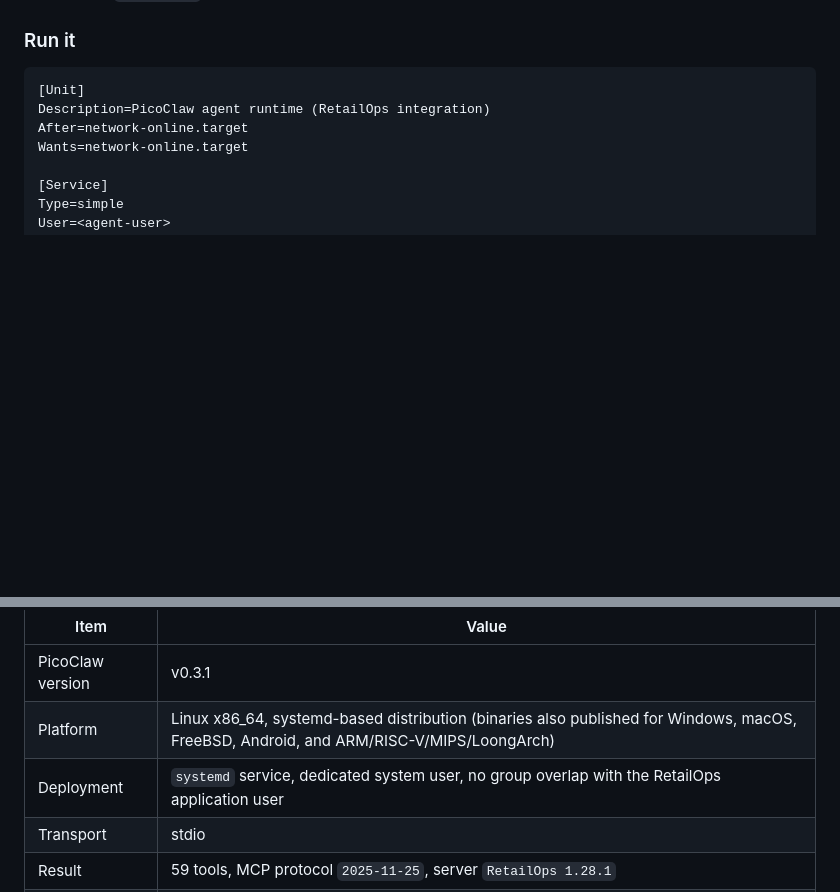
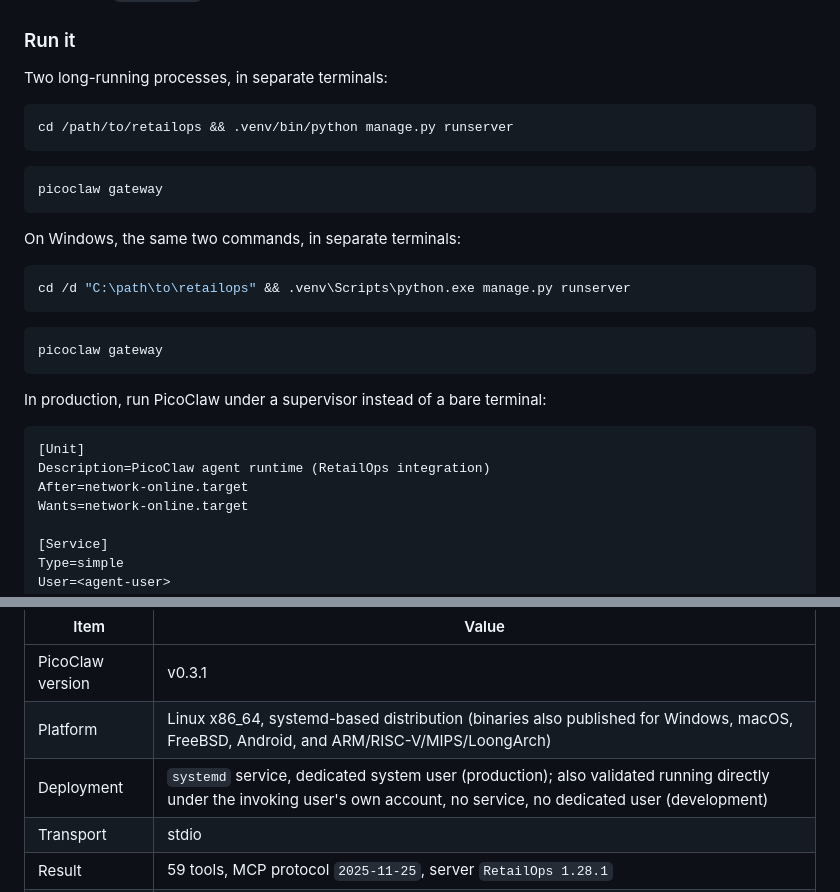
Before and after one commit to jp72924/retailops, a Markdown page: AGENT_INTEGRATION.md, 2 parts joined by grey strips. GitHub-like rendering; blank space fills up the shorter version.

````diff
--- a/AGENT_INTEGRATION.md
+++ b/AGENT_INTEGRATION.md
@@ -181,6 +188,28 @@ fails with a missing-module error.
 
 ### Run it
 
+Two long-running processes, in separate terminals:
+
+```bash
+cd /path/to/retailops && .venv/bin/python manage.py runserver
+```
+
+```bash
+picoclaw gateway
+```
+
+On Windows, the same two commands, in separate terminals:
+
+```bash
+cd /d "C:\path\to\retailops" && .venv\Scripts\python.exe manage.py runserver
+```
+
+```bash
+picoclaw gateway
+```
+
+In production, run PicoClaw under a supervisor instead of a bare terminal:
+
 ```ini
 [Unit]
 Description=PicoClaw agent runtime (RetailOps integration)
@@ -605,7 +615,7 @@ scheduler, and includes a native MCP client.
 |---|---|
 | PicoClaw version | v0.3.1 |
 | Platform | Linux x86_64, systemd-based distribution (binaries also published for Windows, macOS, FreeBSD, Android, and ARM/RISC-V/MIPS/LoongArch) |
-| Deployment | `systemd` service, dedicated system user, no group overlap with the RetailOps application user |
+| Deployment | `systemd` service, dedicated system user (production); also validated running directly under the invoking user's own account, no service, no dedicated user (development) |
 | Transport | stdio |
 | Result | 59 tools, MCP protocol `2025-11-25`, server `RetailOps 1.28.1` |
 | Validated | 2026-09-10 |
````
Also changed, not shown: other parts of AGENT_INTEGRATION.md (+63 -71 lines).
